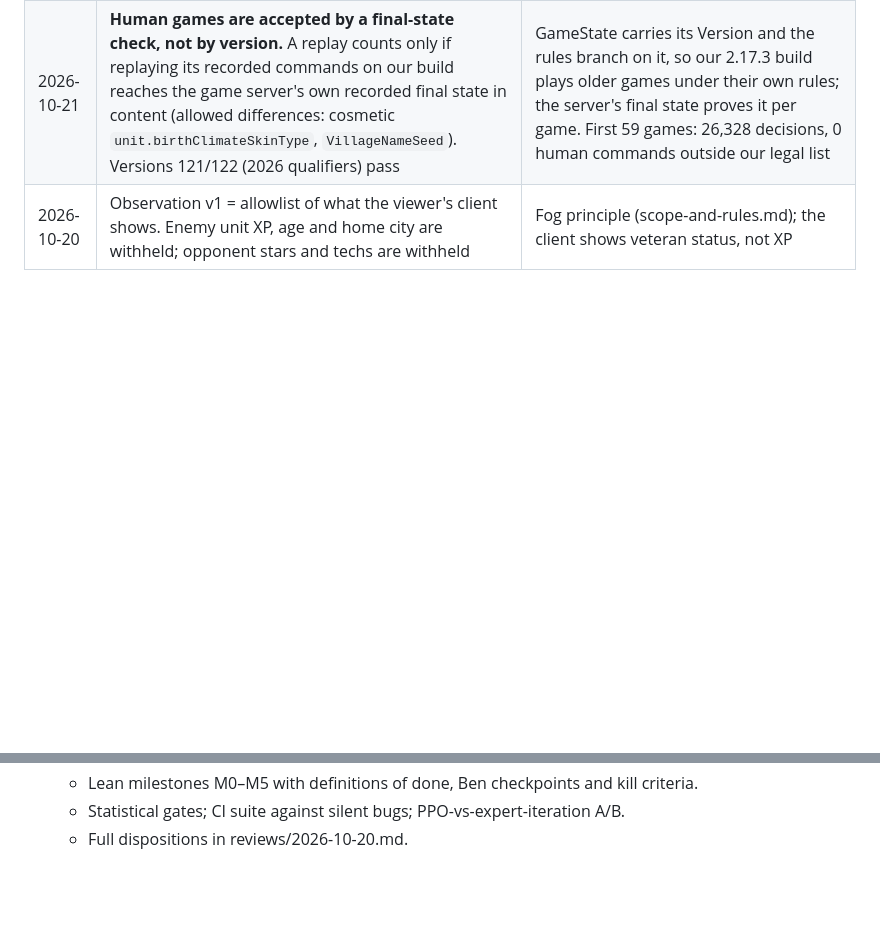
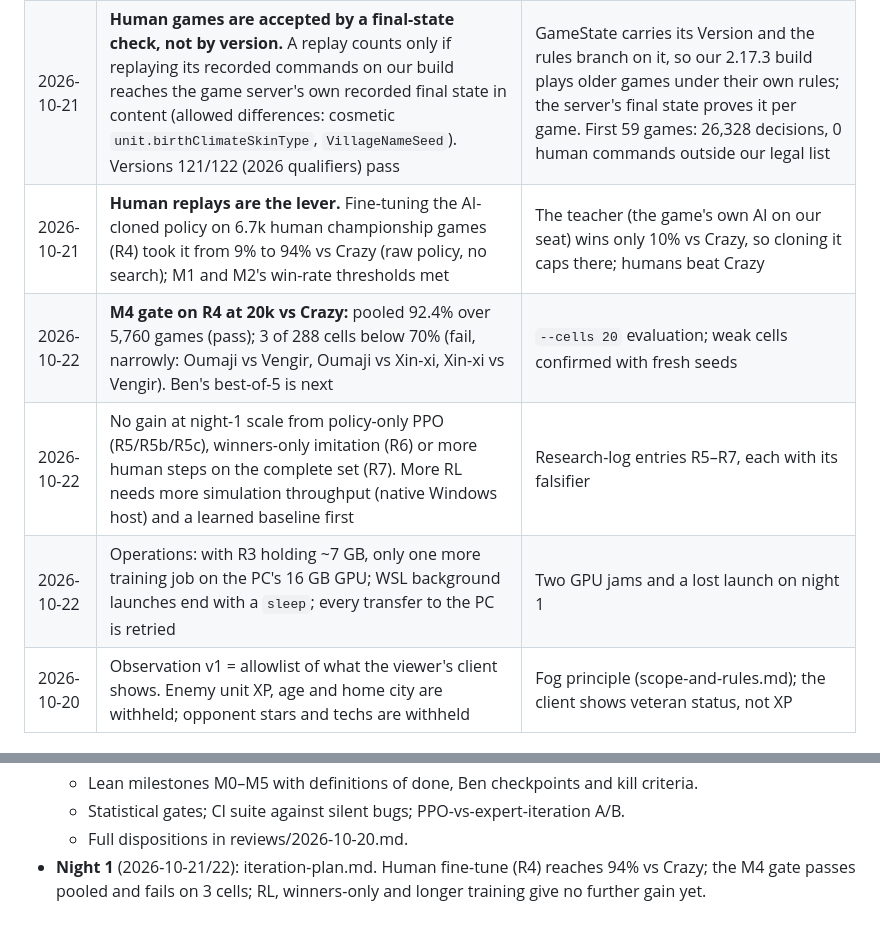
Before and after one commit to bengreff/polytopia, a Markdown page: docs/design/README.md, 2 parts joined by grey strips. Drawn GitHub-style; blank space fills up the shorter version.

Commit message:
End of night: headline, decision log, status
Co-Authored-By: Claude Opus 5.5 <noreply@anthropic.com>

```diff
--- a/docs/design/README.md
+++ b/docs/design/README.md
@@ -49,6 +49,10 @@ the decision log below records what is settled.
 | 2026-10-21 | M1 teacher = the game's AI on both **person** seats of the exact championship build (handicap 1, AutoPlay off → `GetStupidity` 0). This is the "Crazy-brain, Normal-income" teacher | `PlayerState.GetStupidity` = max(0, 2 − handicap) for AutoPlay players, 0 otherwise |
 | 2026-10-21 | First-move edge, AI vs AI on the championship build: **first seat won 5,757/11,333 = 50.8% (95% CI 49.9–51.7%)** | At most about one point. The early 6/6 and the 53% on the first 1,732 games were sampling noise |
 | 2026-10-21 | **Human games are accepted by a final-state check, not by version.** A replay counts only if replaying its recorded commands on our build reaches the game server's own recorded final state in content (allowed differences: cosmetic `unit.birthClimateSkinType`, `VillageNameSeed`). Versions 121/122 (2026 qualifiers) pass | GameState carries its Version and the rules branch on it, so our 2.17.3 build plays older games under their own rules; the server's final state proves it per game. First 59 games: 26,328 decisions, 0 human commands outside our legal list |
+| 2026-10-21 | **Human replays are the lever.** Fine-tuning the AI-cloned policy on 6.7k human championship games (R4) took it from 9% to 94% vs Crazy (raw policy, no search); M1 and M2's win-rate thresholds met | The teacher (the game's own AI on our seat) wins only 10% vs Crazy, so cloning it caps there; humans beat Crazy |
+| 2026-10-22 | **M4 gate on R4 at 20k vs Crazy:** pooled 92.4% over 5,760 games (pass); 3 of 288 cells below 70% (fail, narrowly: Oumaji vs Vengir, Oumaji vs Xin-xi, Xin-xi vs Vengir). Ben's best-of-5 is next | `--cells 20` evaluation; weak cells confirmed with fresh seeds |
+| 2026-10-22 | No gain at night-1 scale from policy-only PPO (R5/R5b/R5c), winners-only imitation (R6) or more human steps on the complete set (R7). More RL needs more simulation throughput (native Windows host) and a learned baseline first | Research-log entries R5–R7, each with its falsifier |
+| 2026-10-22 | Operations: with R3 holding ~7 GB, only one more training job on the PC's 16 GB GPU; WSL background launches end with a `sleep`; every transfer to the PC is retried | Two GPU jams and a lost launch on night 1 |
 | 2026-10-20 | Observation v1 = allowlist of what the viewer's client shows. Enemy unit XP, age and home city are withheld; opponent stars and techs are withheld | Fog principle (scope-and-rules.md); the client shows veteran status, not XP |
 
 ## Iteration log
@@ -74,3 +78,6 @@ the decision log below records what is settled.
   - Lean milestones M0–M5 with definitions of done, Ben checkpoints and kill criteria.
   - Statistical gates; CI suite against silent bugs; PPO-vs-expert-iteration A/B.
   - Full dispositions in reviews/2026-10-20.md.
+- **Night 1** (2026-10-21/22): iteration-plan.md. Human fine-tune (R4) reaches 94% vs Crazy; the M4
+  gate passes pooled and fails on 3 cells; RL, winners-only and longer training give no further
+  gain yet.
```
Also changed, not shown: docs/design/iteration-plan.md (+14 -5 lines).
